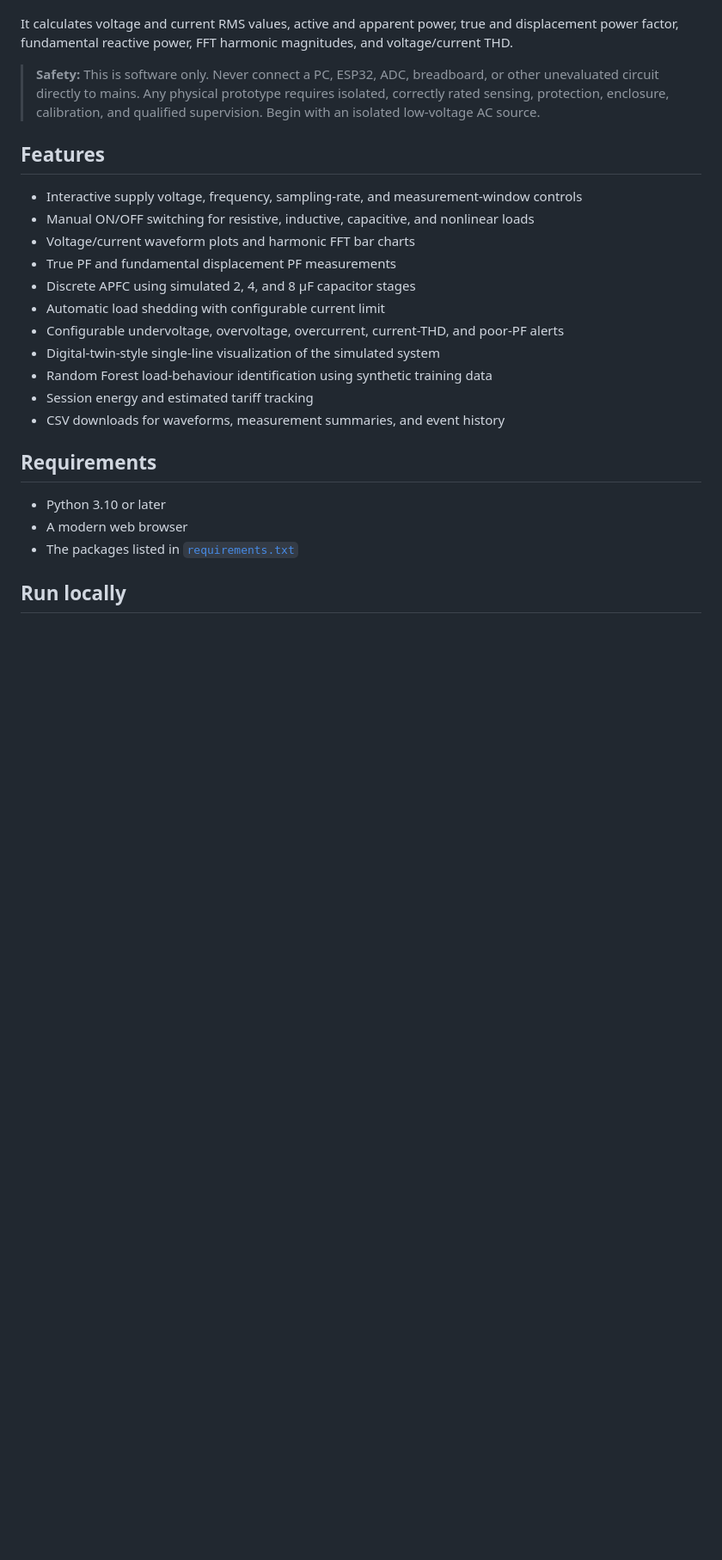
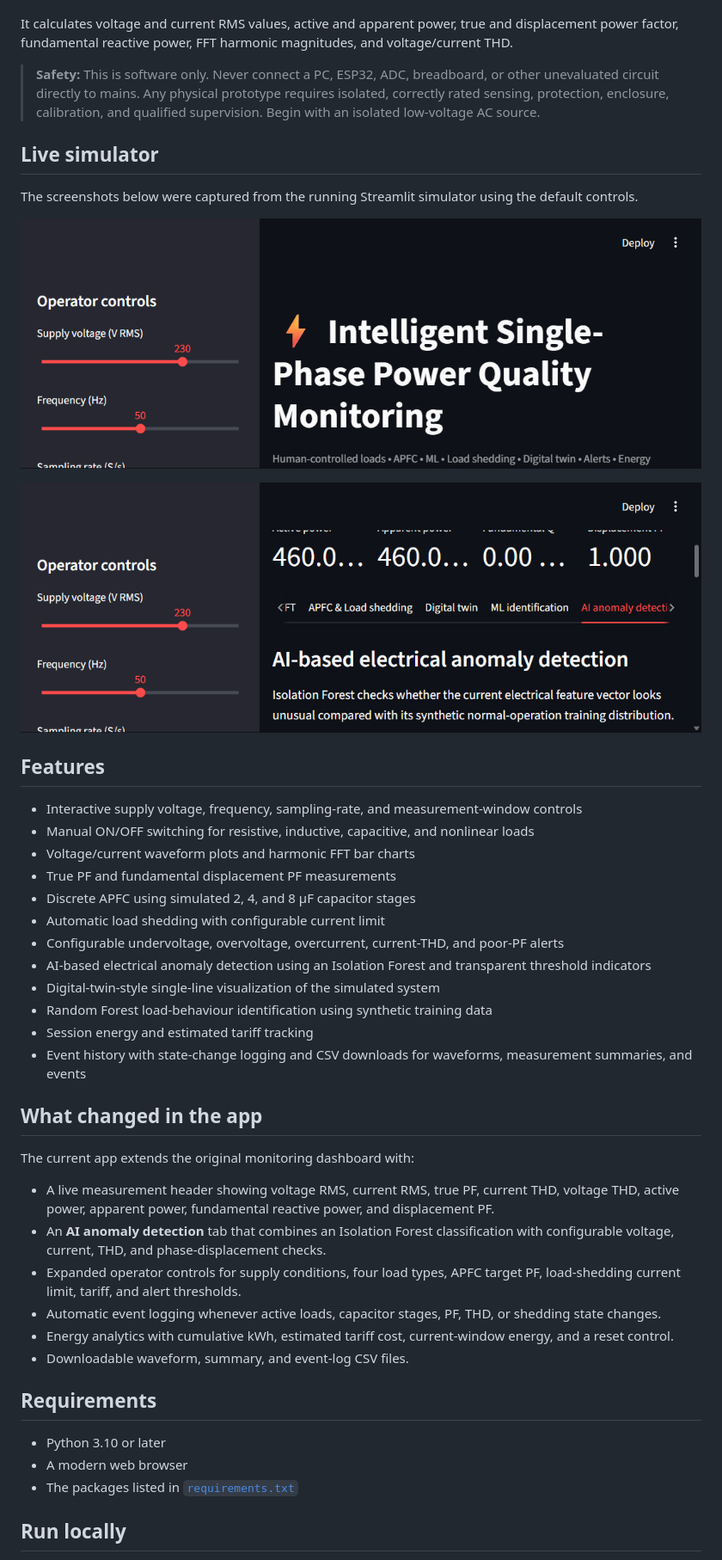
Before and after one commit to Alvisha-28/Power-Quality-Analyzer, a Markdown page: README.md, the part around one of its changes. Shown at 86% size. GitHub-like rendering; pictures changed too: docs/ai-anomaly-detection.png (added), docs/live-dashboard.png (added); blank space fills up the shorter version.

```diff
--- a/README.md
+++ b/README.md
@@ -13,6 +13,14 @@ It calculates voltage and current RMS values, active and apparent power, true an
 
 > **Safety:** This is software only. Never connect a PC, ESP32, ADC, breadboard, or other unevaluated circuit directly to mains. Any physical prototype requires isolated, correctly rated sensing, protection, enclosure, calibration, and qualified supervision. Begin with an isolated low-voltage AC source.
 
+## Live simulator
+
+The screenshots below were captured from the running Streamlit simulator using the default controls.
+
+![Live simulator dashboard](docs/live-dashboard.png)
+
+![AI anomaly detection view](docs/ai-anomaly-detection.png)
+
 ## Features
 
 - Interactive supply voltage, frequency, sampling-rate, and measurement-window controls
@@ -22,10 +30,22 @@ It calculates voltage and current RMS values, active and apparent power, true an
 - Discrete APFC using simulated 2, 4, and 8 µF capacitor stages
 - Automatic load shedding with configurable current limit
 - Configurable undervoltage, overvoltage, overcurrent, current-THD, and poor-PF alerts
+- AI-based electrical anomaly detection using an Isolation Forest and transparent threshold indicators
 - Digital-twin-style single-line visualization of the simulated system
 - Random Forest load-behaviour identification using synthetic training data
 - Session energy and estimated tariff tracking
-- CSV downloads for waveforms, measurement summaries, and event history
+- Event history with state-change logging and CSV downloads for waveforms, measurement summaries, and events
+
+## What changed in the app
+
+The current app extends the original monitoring dashboard with:
+
+- A live measurement header showing voltage RMS, current RMS, true PF, current THD, voltage THD, active power, apparent power, fundamental reactive power, and displacement PF.
+- An **AI anomaly detection** tab that combines an Isolation Forest classification with configurable voltage, current, THD, and phase-displacement checks.
+- Expanded operator controls for supply conditions, four load types, APFC target PF, load-shedding current limit, tariff, and alert thresholds.
+- Automatic event logging whenever active loads, capacitor stages, PF, THD, or shedding state changes.
+- Energy analytics with cumulative kWh, estimated tariff cost, current-window energy, and a reset control.
+- Downloadable waveform, summary, and event-log CSV files.
 
 ## Requirements
 
```
Also changed, not shown: other parts of README.md (+4 -0 lines).
